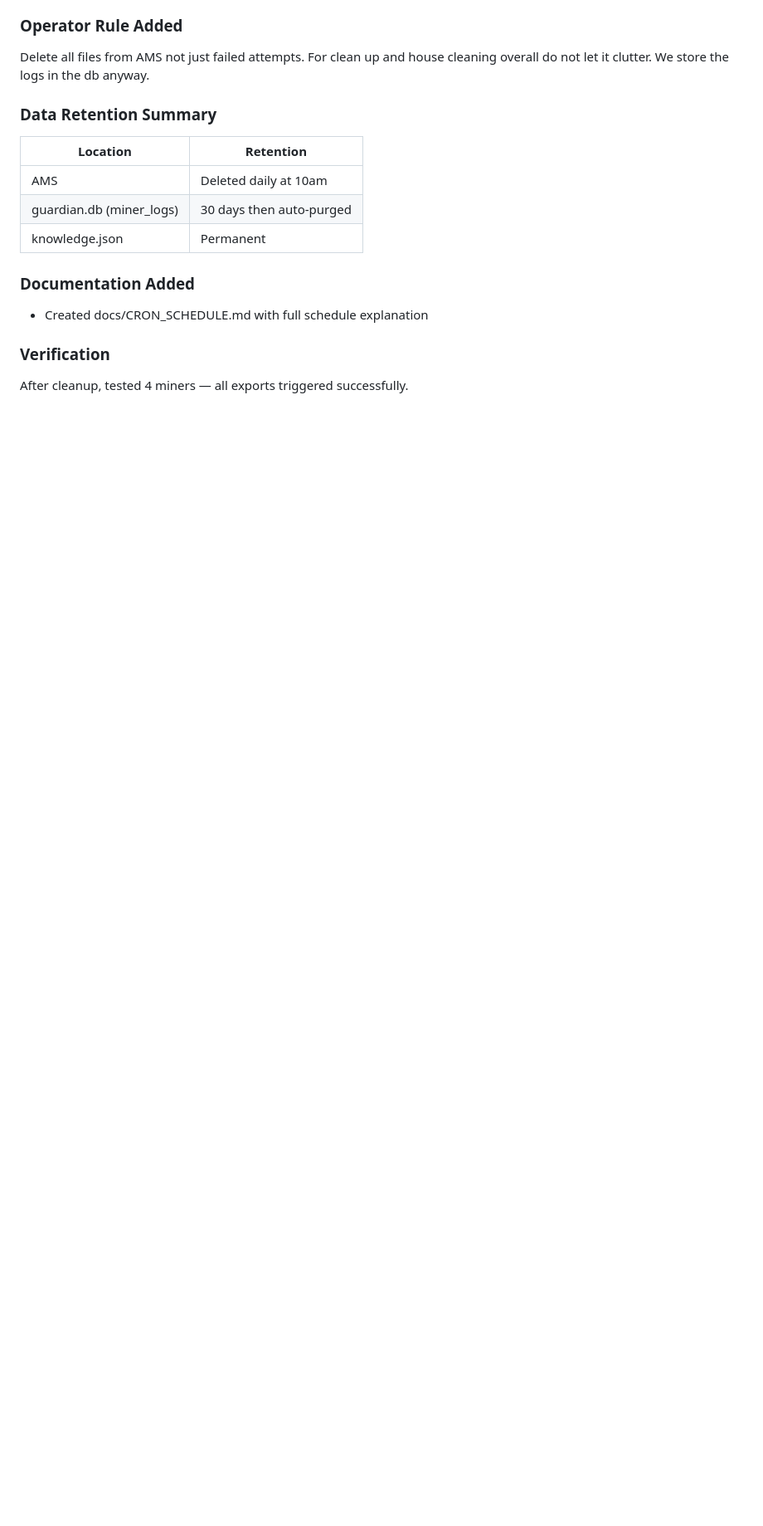
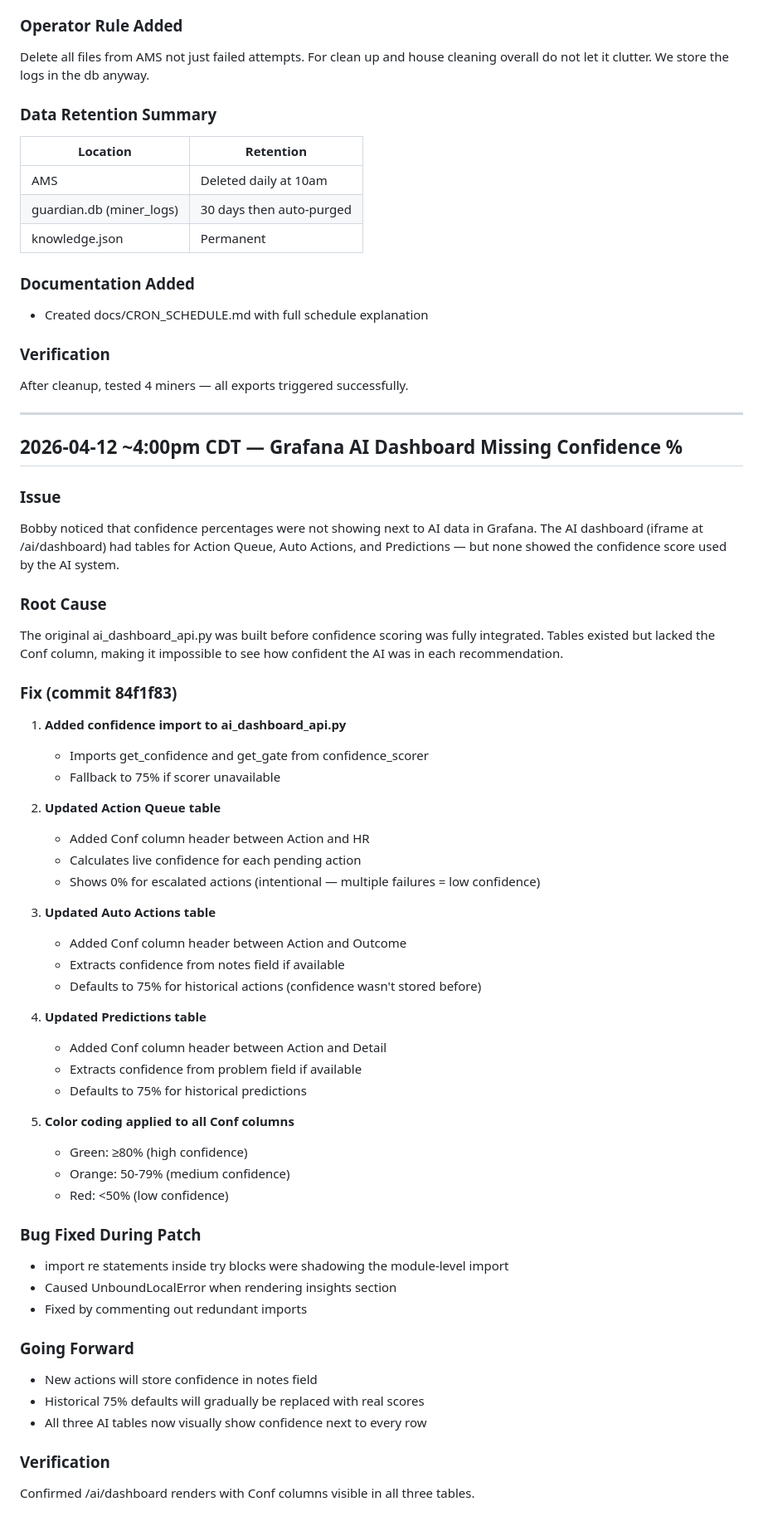
Before and after one commit to robertfiesler-spec/Mining-Guardian, a Markdown page: REPAIR_LOG.md, the part around the change. Shown at 83% size. GitHub-like rendering; blank space fills up the shorter version.

Commit message:
docs: add repair entry for confidence % fix in AI dashboard

```diff
--- a/REPAIR_LOG.md
+++ b/REPAIR_LOG.md
@@ -350,3 +350,56 @@ cleaning overall do not let it clutter. We store the logs in the db anyway.
 
 ### Verification
 After cleanup, tested 4 miners — all exports triggered successfully.
+
+---
+
+## 2026-04-12 ~4:00pm CDT — Grafana AI Dashboard Missing Confidence %
+
+### Issue
+Bobby noticed that confidence percentages were not showing next to AI data in Grafana.
+The AI dashboard (iframe at /ai/dashboard) had tables for Action Queue, Auto Actions,
+and Predictions — but none showed the confidence score used by the AI system.
+
+### Root Cause
+The original ai_dashboard_api.py was built before confidence scoring was fully
+integrated. Tables existed but lacked the Conf column, making it impossible to
+see how confident the AI was in each recommendation.
+
+### Fix (commit 84f1f83)
+
+1. **Added confidence import to ai_dashboard_api.py**
+   - Imports get_confidence and get_gate from confidence_scorer
+   - Fallback to 75% if scorer unavailable
+
+2. **Updated Action Queue table**
+   - Added Conf column header between Action and HR
+   - Calculates live confidence for each pending action
+   - Shows 0% for escalated actions (intentional — multiple failures = low confidence)
+
+3. **Updated Auto Actions table**
+   - Added Conf column header between Action and Outcome
+   - Extracts confidence from notes field if available
+   - Defaults to 75% for historical actions (confidence wasn't stored before)
+
+4. **Updated Predictions table**
+   - Added Conf column header between Action and Detail
+   - Extracts confidence from problem field if available
+   - Defaults to 75% for historical predictions
+
+5. **Color coding applied to all Conf columns**
+   - Green: ≥80% (high confidence)
+   - Orange: 50-79% (medium confidence)
+   - Red: <50% (low confidence)
+
+### Bug Fixed During Patch
+- import re statements inside try blocks were shadowing the module-level import
+- Caused UnboundLocalError when rendering insights section
+- Fixed by commenting out redundant imports
+
+### Going Forward
+- New actions will store confidence in notes field
+- Historical 75% defaults will gradually be replaced with real scores
+- All three AI tables now visually show confidence next to every row
+
+### Verification
+Confirmed /ai/dashboard renders with Conf columns visible in all three tables.
```
